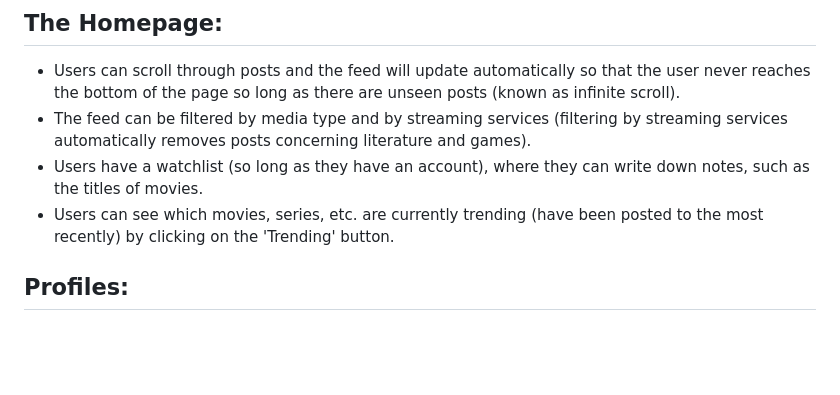
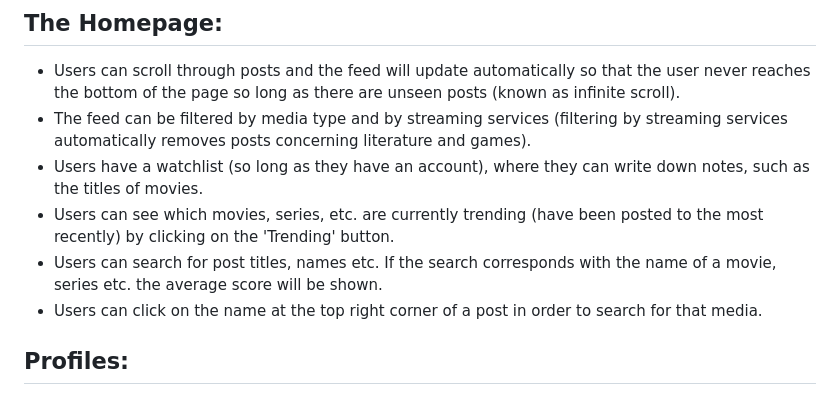
Before and after one commit to 03axdov/www.mediareviewr.com, a Markdown page: README.md, the part around the change. Drawn GitHub-style; blank space fills up the shorter version.

```diff
--- a/README.md
+++ b/README.md
@@ -25,6 +25,8 @@ https://github.com/03axdov/www.mediareviewr.com/assets/62298758/ce469a6b-4687-46
   - The feed can be filtered by media type and by streaming services (filtering by streaming services automatically removes posts concerning literature and games).
   - Users have a watchlist (so long as they have an account), where they can write down notes, such as the titles of movies.
   - Users can see which movies, series, etc. are currently trending (have been posted to the most recently) by clicking on the 'Trending' button.
+  - Users can search for post titles, names etc. If the search corresponds with the name of a movie, series etc. the average score will be shown.
+  - Users can click on the name at the top right corner of a post in order to search for that media.
 
 ## Profiles:
   - Users can add info, such as a bio, a status, and a profile picture to their account.
```
